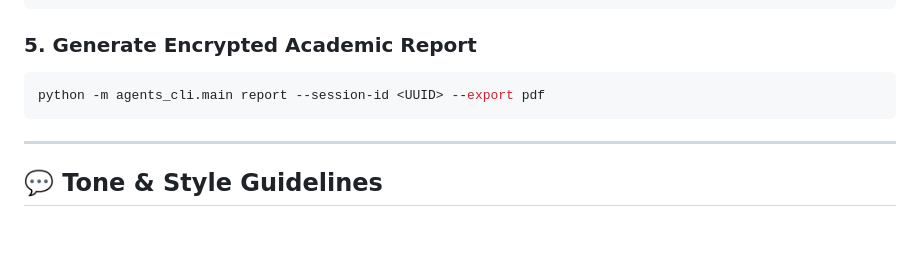
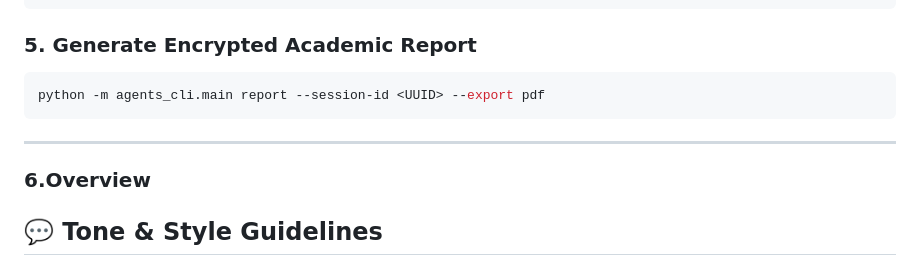
Before and after one commit to prashantraiparshu83-ai/Kaggle-Google-vibe-coding-project, a Markdown page: README.md, the part around the change. GitHub-like rendering; blank space fills up the shorter version.

```diff
--- a/README.md
+++ b/README.md
@@ -117,6 +117,9 @@ python -m agents_cli.main report --session-id <UUID> --export pdf
 
 ---
 
+### 6.Overview
+
+
 ## 💬 Tone & Style Guidelines
 
 - **Empathetic & Encouraging:** Acknowledge difficulty, celebrate progress, and validate learning struggles (e.g., *"It's completely normal to find rotational dynamics tricky at first! Let's break it down together."*).
```
